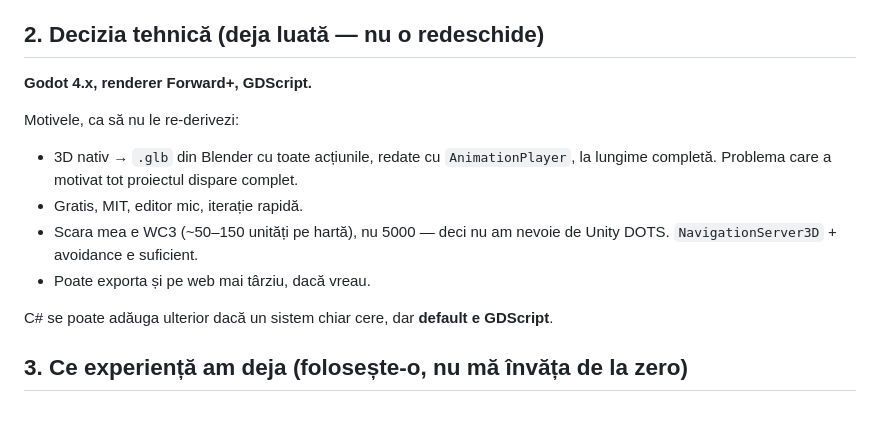
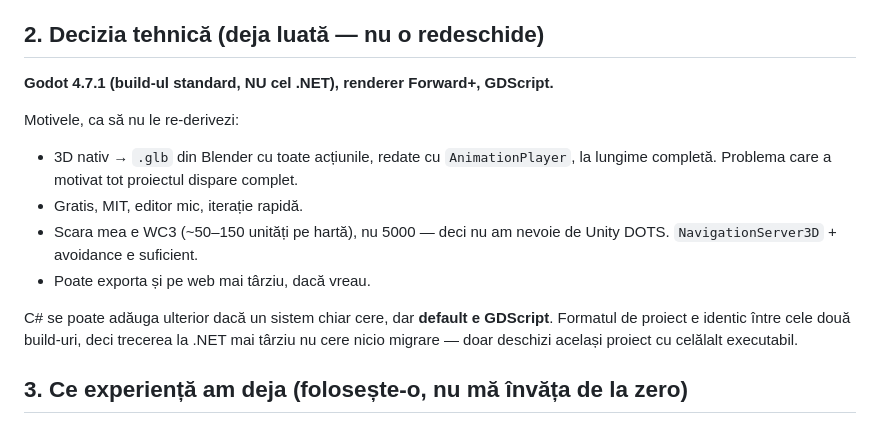
Before and after one commit to SilverName99/Direct-Strike-Online, a Markdown page: docs/RTS-BRIEF.md, the part around the change. Rendered like a GitHub page.

Commit message:
docs: pinuieste Godot 4.7.1 standard (non-.NET) in briefingul RTS
Co-Authored-By: Claude Opus 5 <noreply@anthropic.com>
Claude-Session: https://claude.ai/code/session_01GzdDvmuierLWS2emyMPa4r

```diff
--- a/docs/RTS-BRIEF.md
+++ b/docs/RTS-BRIEF.md
@@ -30,7 +30,7 @@ la fps real, redate din fișierul Blender. Vreau să arate frumos și elegant.
 
 ## 2. Decizia tehnică (deja luată — nu o redeschide)
 
-**Godot 4.x, renderer Forward+, GDScript.**
+**Godot 4.7.1 (build-ul standard, NU cel .NET), renderer Forward+, GDScript.**
 
 Motivele, ca să nu le re-derivezi:
 - 3D nativ → `.glb` din Blender cu toate acțiunile, redate cu `AnimationPlayer`,
@@ -41,6 +41,8 @@ Motivele, ca să nu le re-derivezi:
 - Poate exporta și pe web mai târziu, dacă vreau.
 
 C# se poate adăuga ulterior dacă un sistem chiar cere, dar **default e GDScript**.
+Formatul de proiect e identic între cele două build-uri, deci trecerea la .NET mai
+târziu nu cere nicio migrare — doar deschizi același proiect cu celălalt executabil.
 
 ## 3. Ce experiență am deja (folosește-o, nu mă învăța de la zero)
 
```
